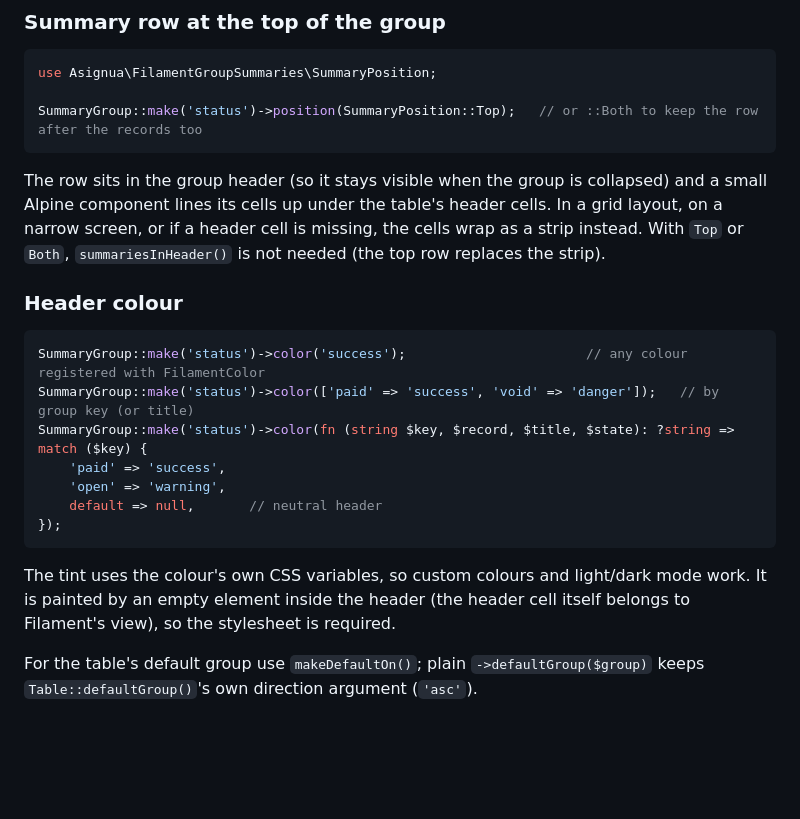
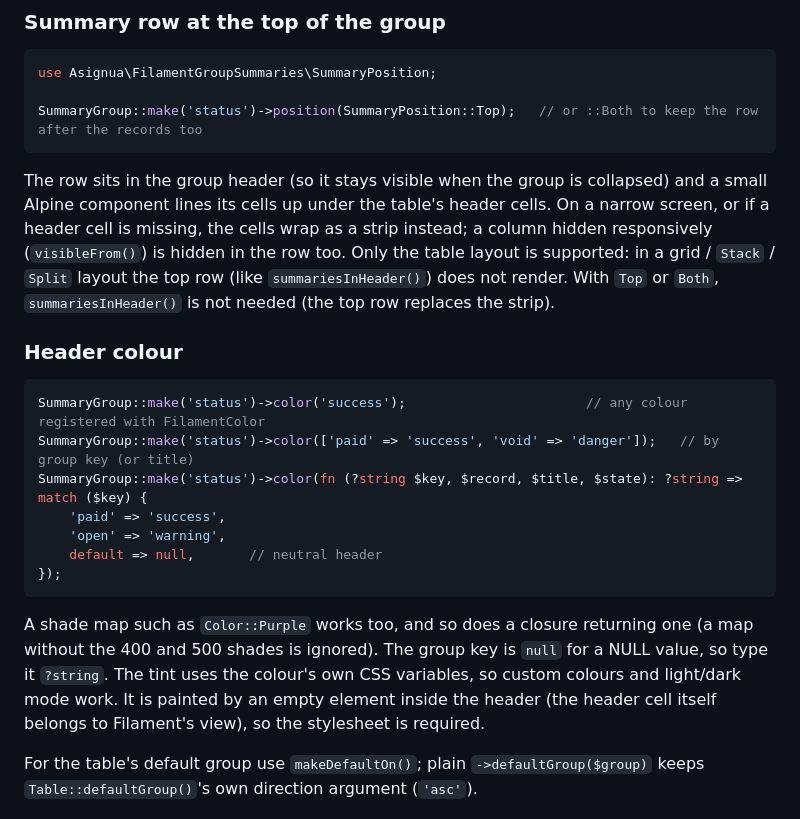
Before and after one commit to asignua/filament-group-summaries, a Markdown page: README.md, the part around the change. GitHub-like rendering; blank space fills up the shorter version.

````diff
--- a/README.md
+++ b/README.md
@@ -101,22 +101,24 @@ SummaryGroup::make('status')->position(SummaryPosition::Top);   // or ::Both to
 ```
 
 The row sits in the group header (so it stays visible when the group is collapsed) and a small Alpine component lines
-its cells up under the table's header cells. In a grid layout, on a narrow screen, or if a header cell is missing, the cells
-wrap as a strip instead. With `Top` or `Both`, `summariesInHeader()` is not needed (the top row replaces the strip).
+its cells up under the table's header cells. On a narrow screen, or if a header cell is missing, the cells
+wrap as a strip instead; a column hidden responsively (`visibleFrom()`) is hidden in the row too. Only the table layout is supported: in a
+grid / `Stack` / `Split` layout the top row (like `summariesInHeader()`) does not render. With `Top` or `Both`, `summariesInHeader()` is not needed (the top row replaces the strip).
 
 ### Header colour
 
 ```php
 SummaryGroup::make('status')->color('success');                       // any colour registered with FilamentColor
 SummaryGroup::make('status')->color(['paid' => 'success', 'void' => 'danger']);   // by group key (or title)
-SummaryGroup::make('status')->color(fn (string $key, $record, $title, $state): ?string => match ($key) {
+SummaryGroup::make('status')->color(fn (?string $key, $record, $title, $state): ?string => match ($key) {
     'paid' => 'success',
     'open' => 'warning',
     default => null,       // neutral header
 });
 ```
 
-The tint uses the colour's own CSS variables, so custom colours and light/dark mode work. It is painted by an empty
+A shade map such as `Color::Purple` works too, and so does a closure returning one (a map without the 400 and 500
+shades is ignored). The group key is `null` for a NULL value, so type it `?string`. The tint uses the colour's own CSS variables, so custom colours and light/dark mode work. It is painted by an empty
 element inside the header (the header cell itself belongs to Filament's view), so the stylesheet is required.
 
 For the table's default group use `makeDefaultOn()`; plain `->defaultGroup($group)` keeps
````
Also changed, not shown: CHANGELOG.md (+2 -0 lines), art/group-top-dark.jpg, art/group-top.jpg, 9 other files.
